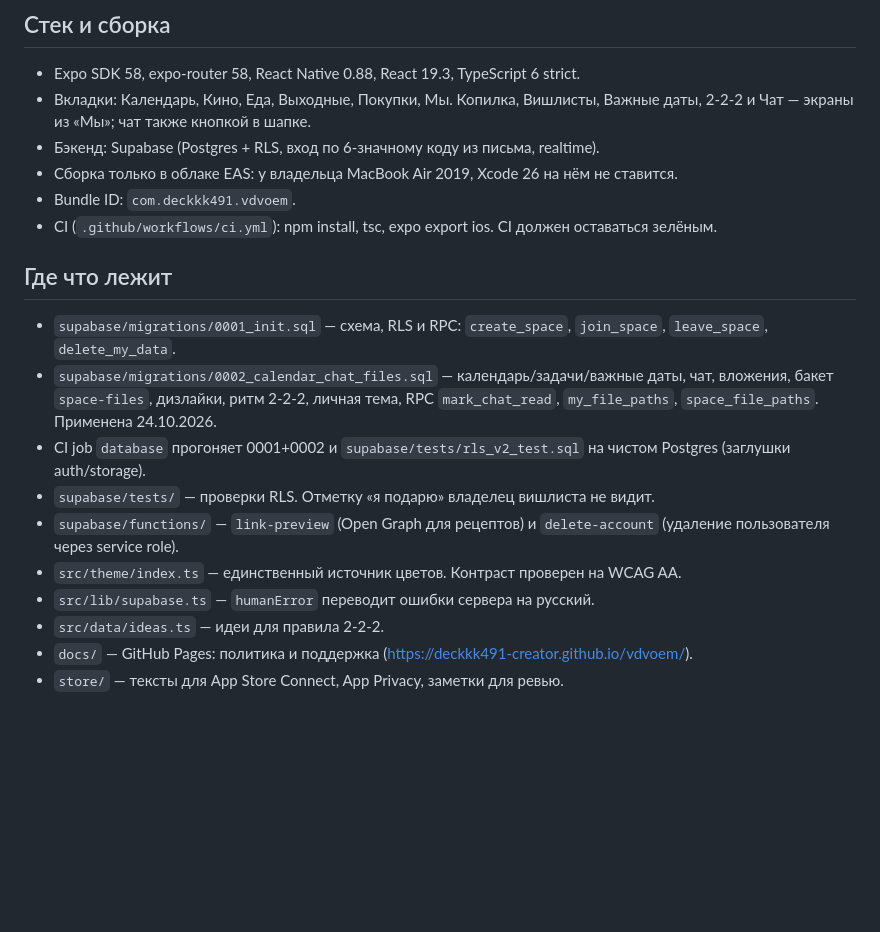
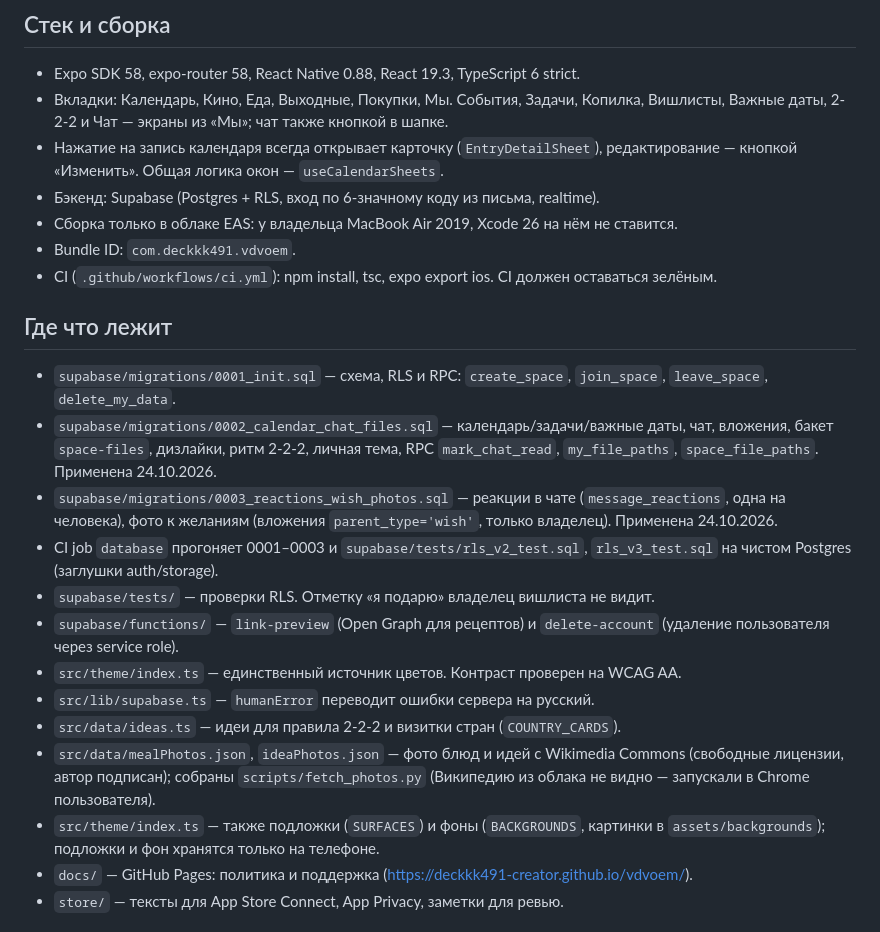
Before and after one commit to deckkk491-creator/vdvoem, a Markdown page: CLAUDE.md, the part around the change. Drawn GitHub-style; blank space fills up the shorter version.

Commit message:
CLAUDE.md: миграция 0003, фото, оформление, карточки календаря
Co-Authored-By: Claude Opus 5.5 <noreply@anthropic.com>
Claude-Session: https://claude.ai/code/session_017gTPWkUp7Ra1KvsAVmabcw

```diff
--- a/CLAUDE.md
+++ b/CLAUDE.md
@@ -4,7 +4,8 @@
 
 ## Стек и сборка
 - Expo SDK 58, expo-router 58, React Native 0.88, React 19.3, TypeScript 6 strict.
-- Вкладки: Календарь, Кино, Еда, Выходные, Покупки, Мы. Копилка, Вишлисты, Важные даты, 2-2-2 и Чат — экраны из «Мы»; чат также кнопкой в шапке.
+- Вкладки: Календарь, Кино, Еда, Выходные, Покупки, Мы. События, Задачи, Копилка, Вишлисты, Важные даты, 2-2-2 и Чат — экраны из «Мы»; чат также кнопкой в шапке.
+- Нажатие на запись календаря всегда открывает карточку (`EntryDetailSheet`), редактирование — кнопкой «Изменить». Общая логика окон — `useCalendarSheets`.
 - Бэкенд: Supabase (Postgres + RLS, вход по 6-значному коду из письма, realtime).
 - Сборка только в облаке EAS: у владельца MacBook Air 2019, Xcode 26 на нём не ставится.
 - Bundle ID: `com.deckkk491.vdvoem`.
@@ -13,12 +14,15 @@
 ## Где что лежит
 - `supabase/migrations/0001_init.sql` — схема, RLS и RPC: `create_space`, `join_space`, `leave_space`, `delete_my_data`.
 - `supabase/migrations/0002_calendar_chat_files.sql` — календарь/задачи/важные даты, чат, вложения, бакет `space-files`, дизлайки, ритм 2-2-2, личная тема, RPC `mark_chat_read`, `my_file_paths`, `space_file_paths`. Применена 24.10.2026.
-- CI job `database` прогоняет 0001+0002 и `supabase/tests/rls_v2_test.sql` на чистом Postgres (заглушки auth/storage).
+- `supabase/migrations/0003_reactions_wish_photos.sql` — реакции в чате (`message_reactions`, одна на человека), фото к желаниям (вложения `parent_type='wish'`, только владелец). Применена 24.10.2026.
+- CI job `database` прогоняет 0001–0003 и `supabase/tests/rls_v2_test.sql`, `rls_v3_test.sql` на чистом Postgres (заглушки auth/storage).
 - `supabase/tests/` — проверки RLS. Отметку «я подарю» владелец вишлиста не видит.
 - `supabase/functions/` — `link-preview` (Open Graph для рецептов) и `delete-account` (удаление пользователя через service role).
 - `src/theme/index.ts` — единственный источник цветов. Контраст проверен на WCAG AA.
 - `src/lib/supabase.ts` — `humanError` переводит ошибки сервера на русский.
-- `src/data/ideas.ts` — идеи для правила 2-2-2.
+- `src/data/ideas.ts` — идеи для правила 2-2-2 и визитки стран (`COUNTRY_CARDS`).
+- `src/data/mealPhotos.json`, `ideaPhotos.json` — фото блюд и идей с Wikimedia Commons (свободные лицензии, автор подписан); собраны `scripts/fetch_photos.py` (Википедию из облака не видно — запускали в Chrome пользователя).
+- `src/theme/index.ts` — также подложки (`SURFACES`) и фоны (`BACKGROUNDS`, картинки в `assets/backgrounds`); подложки и фон хранятся только на телефоне.
 - `docs/` — GitHub Pages: политика и поддержка (https://deckkk491-creator.github.io/vdvoem/).
 - `store/` — тексты для App Store Connect, App Privacy, заметки для ревью.
 
```
